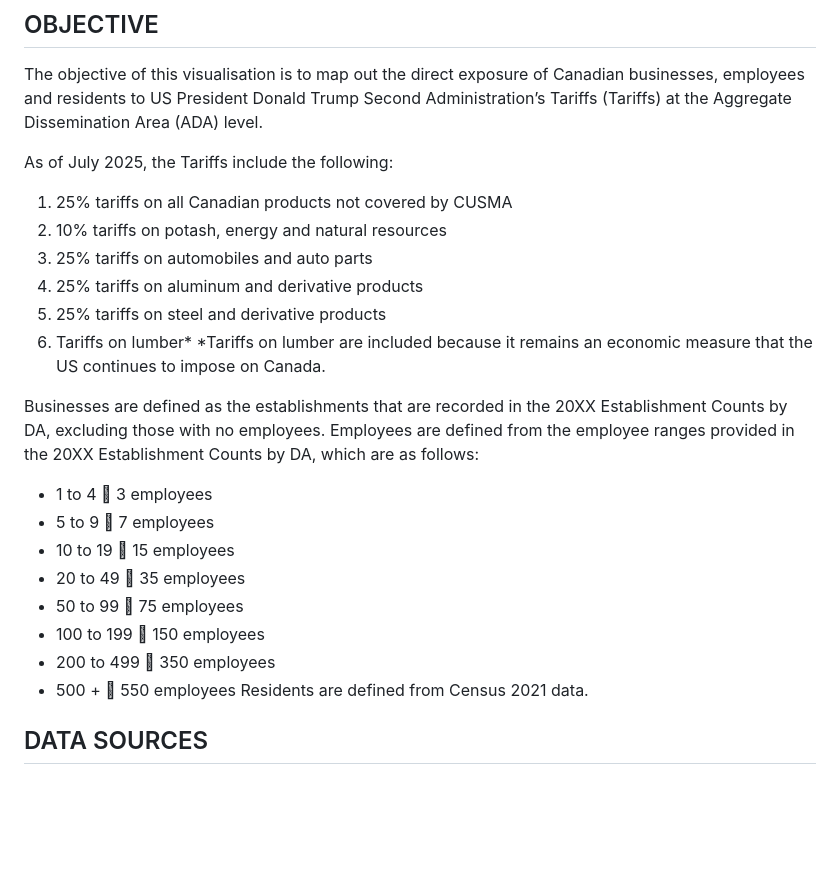
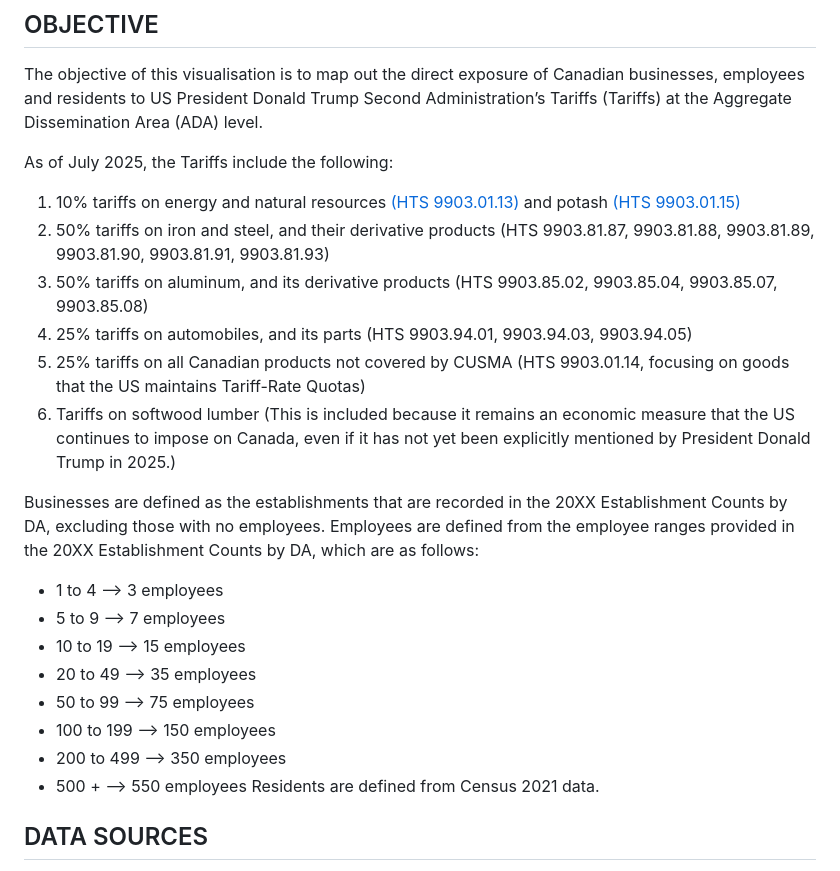
Before and after one commit to schoolofcities/tariffs, a Markdown page: README.md, the part around the change. GitHub-like rendering; blank space fills up the shorter version.

Commit message:
Update README.md
updating definitions on things that are tariffed by the US

```diff
--- a/README.md
+++ b/README.md
@@ -4,24 +4,23 @@
 The objective of this visualisation is to map out the direct exposure of Canadian businesses, employees and residents to US President Donald Trump Second Administration’s Tariffs (Tariffs) at the Aggregate Dissemination Area (ADA) level.
 
 As of July 2025, the Tariffs include the following:
-1)	25% tariffs on all Canadian products not covered by CUSMA
-2)	10% tariffs on potash, energy and natural resources
-3)	25% tariffs on automobiles and auto parts
-4)	25% tariffs on aluminum and derivative products
-5)	25% tariffs on steel and derivative products
-6)	Tariffs on lumber*
-*Tariffs on lumber are included because it remains an economic measure that the US continues to impose on Canada.
+1)	10% tariffs on energy and natural resources [(HTS 9903.01.13)](https://content.govdelivery.com/bulletins/gd/USDHSCBP-3d7c46d?wgt_ref=USDHSCBP_WIDGET_2) and potash [(HTS 9903.01.15)](https://content.govdelivery.com/accounts/USDHSCBP/bulletins/3d5b0a5)
+2)	50% tariffs on iron and steel, and their derivative products (HTS 9903.81.87, 9903.81.88, 9903.81.89, 9903.81.90, 9903.81.91, 9903.81.93)
+3)	50% tariffs on aluminum, and its derivative products (HTS 9903.85.02, 9903.85.04, 9903.85.07, 9903.85.08)
+4)	25% tariffs on automobiles, and its parts (HTS 9903.94.01, 9903.94.03, 9903.94.05)
+5)	25% tariffs on all Canadian products not covered by CUSMA (HTS 9903.01.14, focusing on goods that the US maintains Tariff-Rate Quotas)
+6)	Tariffs on softwood lumber (This is included because it remains an economic measure that the US continues to impose on Canada, even if it has not yet been explicitly mentioned by President Donald Trump in 2025.)
 
 Businesses are defined as the establishments that are recorded in the 20XX Establishment Counts by DA, excluding those with no employees.
 Employees are defined from the employee ranges provided in the 20XX Establishment Counts by DA, which are as follows:
--	1 to 4  	3 employees
--	5 to 9 	7 employees
--	10 to 19 	15 employees
--	20 to 49 	35 employees
--	50 to 99 	75 employees
--	100 to 199 	150 employees
--	200 to 499 	350 employees
--	500 + 	550 employees
+-	1 to 4 --> 	3 employees
+-	5 to 9 -->	7 employees
+-	10 to 19 -->	15 employees
+-	20 to 49 -->	35 employees
+-	50 to 99 -->	75 employees
+-	100 to 199 -->	150 employees
+-	200 to 499 -->	350 employees
+-	500 + -->	550 employees
 Residents are defined from Census 2021 data.
 
 ## DATA SOURCES
```
